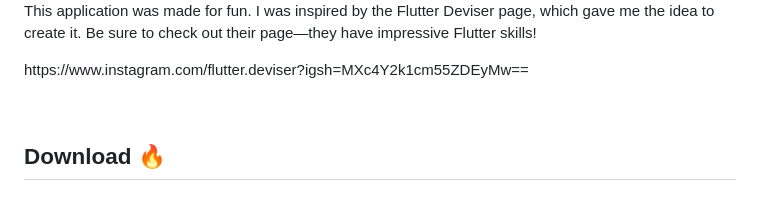
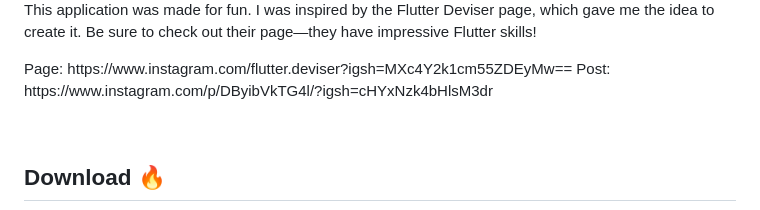
Before and after one commit to Prashant-ranjan-singh-123/flutter_diwali, a Markdown page: README.md, the part around the change. Rendered like a GitHub page.

```diff
--- a/README.md
+++ b/README.md
@@ -36,7 +36,8 @@
 </p>
 
 <p style="text-align: left; font-weight: normal;">
-https://www.instagram.com/flutter.deviser?igsh=MXc4Y2k1cm55ZDEyMw==
+Page: https://www.instagram.com/flutter.deviser?igsh=MXc4Y2k1cm55ZDEyMw==
+Post: https://www.instagram.com/p/DByibVkTG4l/?igsh=cHYxNzk4bHlsM3dr
 </p>
 
 
```
